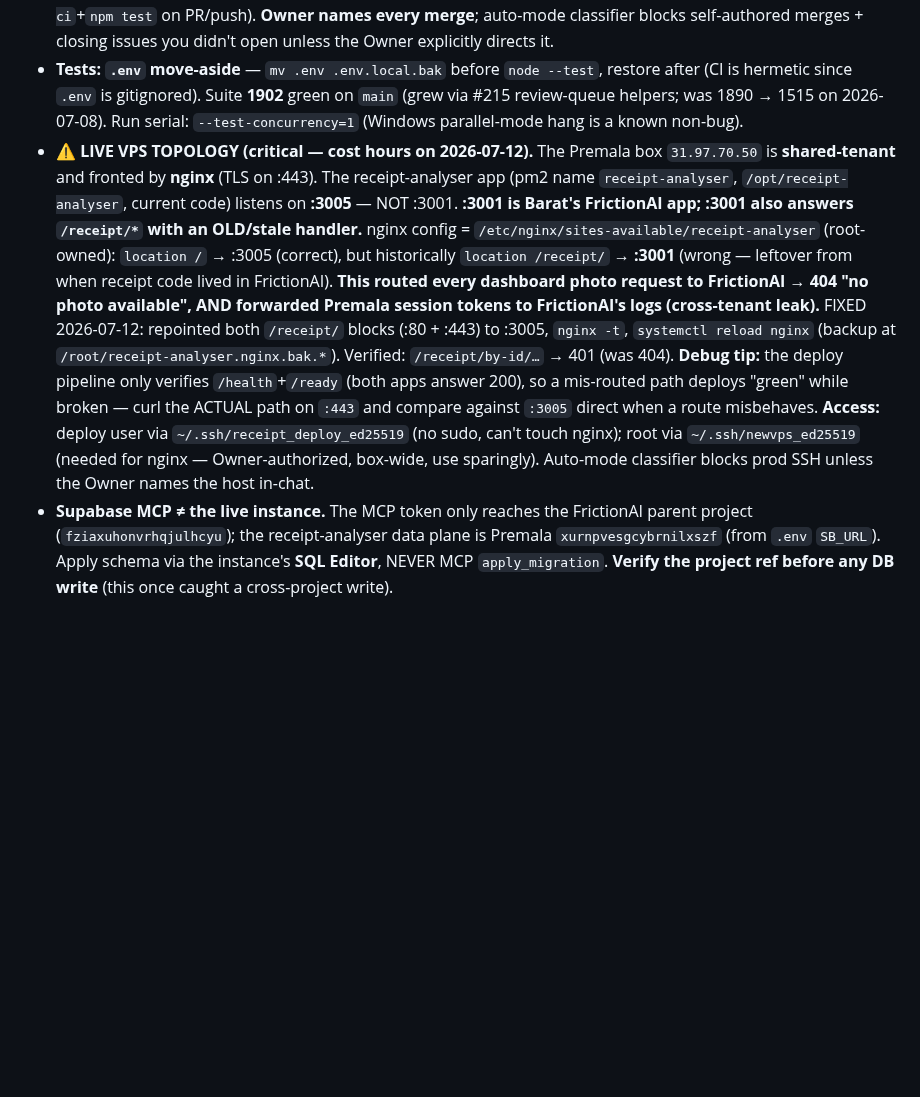
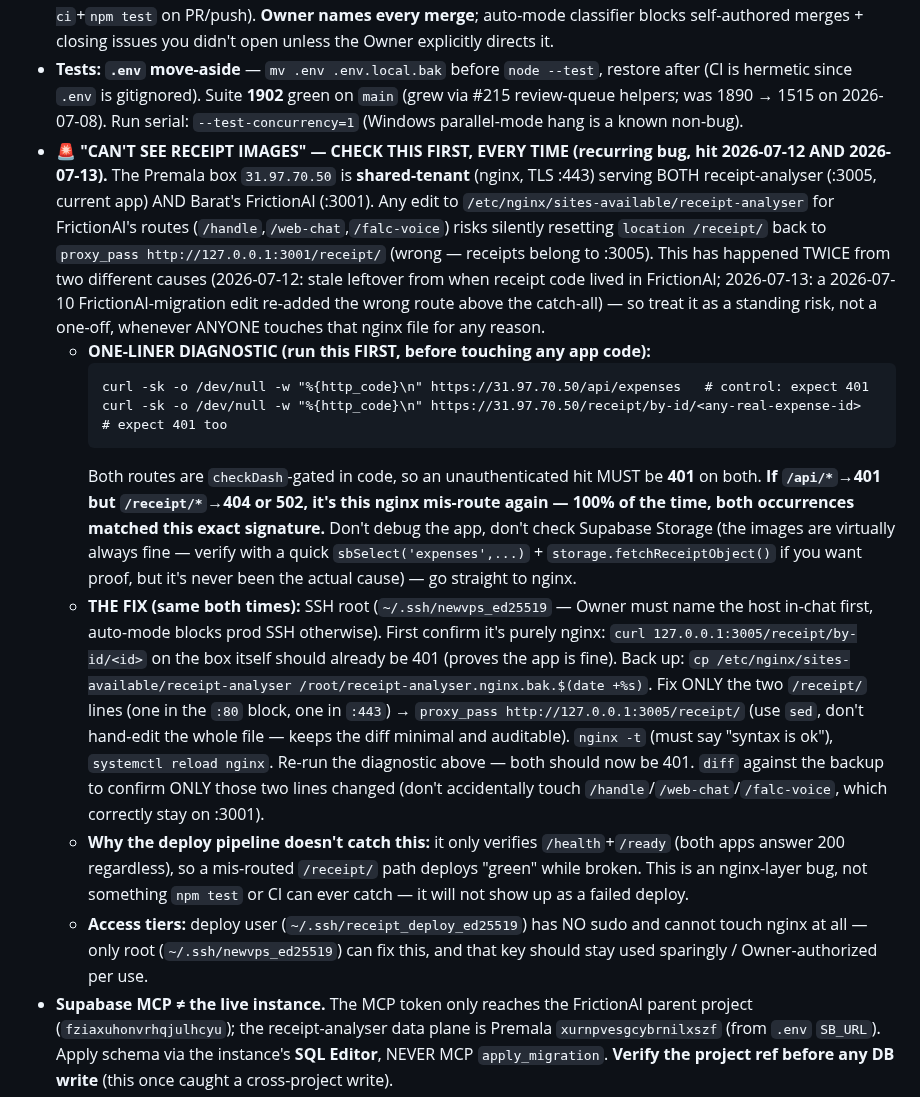
Before and after one commit to baratstylo0-create/snapreceipt-ai-public, a Markdown page: MEMORY_LEDGER.md, the part around one of its changes. GitHub-like rendering; blank space fills up the shorter version.

Commit message:
docs(ledger): 2026-07-13 batch + permanent "can't see receipt images" runbook
- New standing GOTCHA "CAN'T SEE RECEIPT IMAGES — CHECK THIS FIRST" with a
  copy-paste curl diagnostic (/api/* 401 vs /receipt/* 404/502 = nginx
  mis-route), the exact fix, why CI/deploy never catches it, and the
  access tiers. Placed in the permanent GOTCHAS list (not a dated Status
  note) because the bug has now recurred twice from two different nginx
  edits on the shared-tenant box.
- Status: today's round-2 batch (C1–C7 + backend + hardening + deploy-race
  fix merged), live VPS config set (STATEMENT_COMPANY_NAME,
  MANUAL_MINUTES_PER_RECEIPT), junk companies deleted (0 remain), sessions
  rotated, and the 3-lane orchestration model.

Co-Authored-By: Claude Opus 4.8 <noreply@anthropic.com>

````diff
--- a/MEMORY_LEDGER.md
+++ b/MEMORY_LEDGER.md
@@ -24,7 +24,16 @@
 - Modularize BEFORE feature work (ADR-001). No feature code until PROJECT_BRIEF signed GO.
 - gh authed as Jeevan1811. **Remote live** (github.com/Jeevan1811/receipt-analyser-saas); **branch→PR→review→merge only** (pre-push blocks direct-to-main). **CI** = `.github/workflows/ci.yml` (`npm ci`+`npm test` on PR/push). **Owner names every merge**; auto-mode classifier blocks self-authored merges + closing issues you didn't open unless the Owner explicitly directs it.
 - **Tests: `.env` move-aside** — `mv .env .env.local.bak` before `node --test`, restore after (CI is hermetic since `.env` is gitignored). Suite **1902** green on `main` (grew via #215 review-queue helpers; was 1890 → 1515 on 2026-07-08). Run serial: `--test-concurrency=1` (Windows parallel-mode hang is a known non-bug).
-- **⚠️ LIVE VPS TOPOLOGY (critical — cost hours on 2026-07-12).** The Premala box `31.97.70.50` is **shared-tenant** and fronted by **nginx** (TLS on :443). The receipt-analyser app (pm2 name `receipt-analyser`, `/opt/receipt-analyser`, current code) listens on **:3005** — NOT :3001. **:3001 is Barat's FrictionAI app; :3001 also answers `/receipt/*` with an OLD/stale handler.** nginx config = `/etc/nginx/sites-available/receipt-analyser` (root-owned): `location /` → :3005 (correct), but historically `location /receipt/` → **:3001** (wrong — leftover from when receipt code lived in FrictionAI). **This routed every dashboard photo request to FrictionAI → 404 "no photo available", AND forwarded Premala session tokens to FrictionAI's logs (cross-tenant leak).** FIXED 2026-07-12: repointed both `/receipt/` blocks (:80 + :443) to :3005, `nginx -t`, `systemctl reload nginx` (backup at `/root/receipt-analyser.nginx.bak.*`). Verified: `/receipt/by-id/…` → 401 (was 404). **Debug tip:** the deploy pipeline only verifies `/health`+`/ready` (both apps answer 200), so a mis-routed path deploys "green" while broken — curl the ACTUAL path on `:443` and compare against `:3005` direct when a route misbehaves. **Access:** deploy user via `~/.ssh/receipt_deploy_ed25519` (no sudo, can't touch nginx); root via `~/.ssh/newvps_ed25519` (needed for nginx — Owner-authorized, box-wide, use sparingly). Auto-mode classifier blocks prod SSH unless the Owner names the host in-chat.
+- **🚨 "CAN'T SEE RECEIPT IMAGES" — CHECK THIS FIRST, EVERY TIME (recurring bug, hit 2026-07-12 AND 2026-07-13).** The Premala box `31.97.70.50` is **shared-tenant** (nginx, TLS :443) serving BOTH receipt-analyser (:3005, current app) AND Barat's FrictionAI (:3001). Any edit to `/etc/nginx/sites-available/receipt-analyser` for FrictionAI's routes (`/handle`,`/web-chat`,`/falc-voice`) risks silently resetting `location /receipt/` back to `proxy_pass http://127.0.0.1:3001/receipt/` (wrong — receipts belong to :3005). This has happened TWICE from two different causes (2026-07-12: stale leftover from when receipt code lived in FrictionAI; 2026-07-13: a 2026-07-10 FrictionAI-migration edit re-added the wrong route above the catch-all) — so treat it as a standing risk, not a one-off, whenever ANYONE touches that nginx file for any reason.
+  - **ONE-LINER DIAGNOSTIC (run this FIRST, before touching any app code):**
+    ```
+    curl -sk -o /dev/null -w "%{http_code}\n" https://31.97.70.50/api/expenses   # control: expect 401
+    curl -sk -o /dev/null -w "%{http_code}\n" https://31.97.70.50/receipt/by-id/<any-real-expense-id>  # expect 401 too
+    ```
+    Both routes are `checkDash`-gated in code, so an unauthenticated hit MUST be **401** on both. **If `/api/*`→401 but `/receipt/*`→404 or 502, it's this nginx mis-route again — 100% of the time, both occurrences matched this exact signature.** Don't debug the app, don't check Supabase Storage (the images are virtually always fine — verify with a quick `sbSelect('expenses',...)` + `storage.fetchReceiptObject()` if you want proof, but it's never been the actual cause) — go straight to nginx.
+  - **THE FIX (same both times):** SSH root (`~/.ssh/newvps_ed25519` — Owner must name the host in-chat first, auto-mode blocks prod SSH otherwise). First confirm it's purely nginx: `curl 127.0.0.1:3005/receipt/by-id/<id>` on the box itself should already be 401 (proves the app is fine). Back up: `cp /etc/nginx/sites-available/receipt-analyser /root/receipt-analyser.nginx.bak.$(date +%s)`. Fix ONLY the two `/receipt/` lines (one in the `:80` block, one in `:443`) → `proxy_pass http://127.0.0.1:3005/receipt/` (use `sed`, don't hand-edit the whole file — keeps the diff minimal and auditable). `nginx -t` (must say "syntax is ok"), `systemctl reload nginx`. Re-run the diagnostic above — both should now be 401. `diff` against the backup to confirm ONLY those two lines changed (don't accidentally touch `/handle`/`/web-chat`/`/falc-voice`, which correctly stay on :3001).
+  - **Why the deploy pipeline doesn't catch this:** it only verifies `/health`+`/ready` (both apps answer 200 regardless), so a mis-routed `/receipt/` path deploys "green" while broken. This is an nginx-layer bug, not something `npm test` or CI can ever catch — it will not show up as a failed deploy.
+  - **Access tiers:** deploy user (`~/.ssh/receipt_deploy_ed25519`) has NO sudo and cannot touch nginx at all — only root (`~/.ssh/newvps_ed25519`) can fix this, and that key should stay used sparingly / Owner-authorized per use.
 - **Supabase MCP ≠ the live instance.** The MCP token only reaches the FrictionAI parent project (`fziaxuhonvrhqjulhcyu`); the receipt-analyser data plane is Premala `xurnpvesgcybrnilxszf` (from `.env` `SB_URL`). Apply schema via the instance's **SQL Editor**, NEVER MCP `apply_migration`. **Verify the project ref before any DB write** (this once caught a cross-project write).
 - **WORKLOG is append-only + prepend-newest** → parallel branches always conflict there; resolve by keeping ALL entries newest-first (mechanical). It's usually the ONLY conflict.
 - **M2 isolation contract:** `lib/auth.scopeForUser` → admin `{account_id}` (sees all), clerk `{account_id, branch_id, company_id?}`. `lib/supabase.scopeEq` hard-ANDs account_id+branch_id; `scopeOr` adds null-tolerant `or=(company_id.eq.X,company_id.is.null)`. The **branch filter is the leak guarantee**; the null-tolerant company group keeps legacy null-company rows visible (#133). Routes pass `scope:req.scope`; bot stamps from the binding. **⚠️ #164 (multi-branch clerk) is PARKED (not scheduled, Owner-shelved 2026-07-11).** IF ever built, design agreed = admin-assigned arbitrary subset: clerk scope becomes `branch_ids:[...]` and `scopeEq` emits `branch_id=in.(…)` not `=eq.X`. Would need an ADR + isolation tests BEFORE code (rewrites the leak guarantee + live Premala schema). Do not start unprompted.
````
Also changed, not shown: other parts of MEMORY_LEDGER.md (+6 -0 lines).
